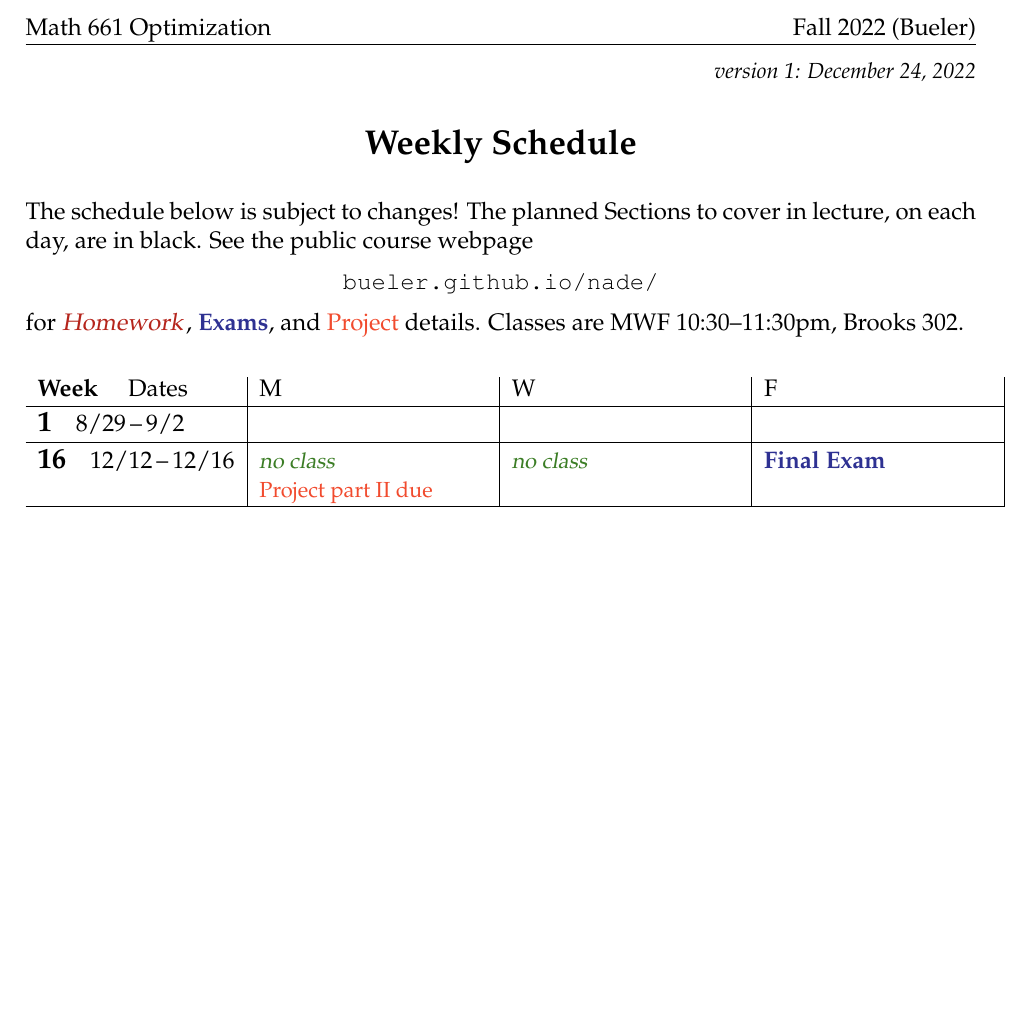
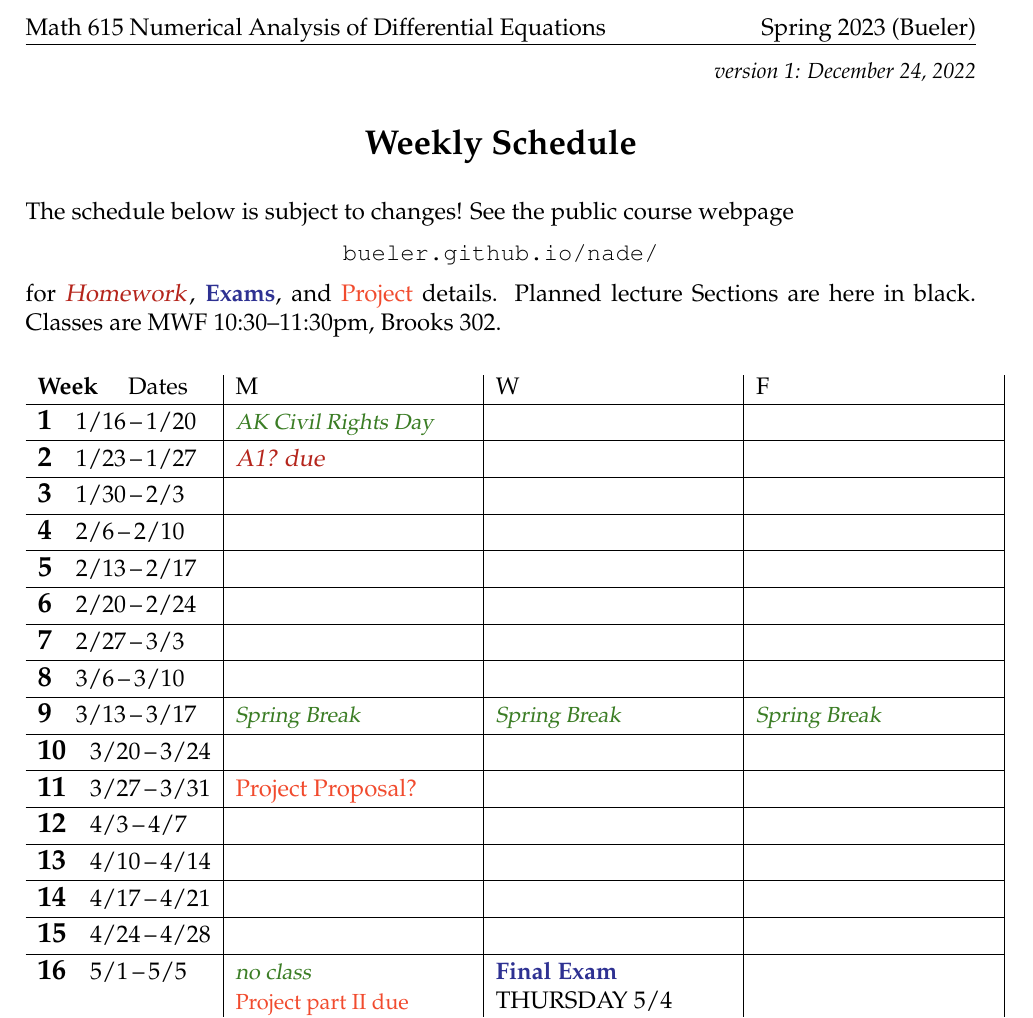
Before and after one commit to bueler/nade, a LaTeX document (assets/general/S23/schedule.tex): part of the page, cut at the place of the change, the shorter picture padded with empty space. Compiled offline with pdfLaTeX.

Commit message:
skeleton schedule

```diff
--- a/assets/general/S23/schedule.tex
+++ b/assets/general/S23/schedule.tex
@@ -25,8 +25,8 @@
 \parskip 6pt plus 1pt
 
 % header content
-\doclabel{Math 661 Optimization}
-\docdate{Fall 2022 (Bueler)}
+\doclabel{Math 615 Numerical Analysis of Differential Equations}
+\docdate{Spring 2023 (Bueler)}
 
 % macros
 \renewcommand{\d}{\displaystyle}
@@ -48,22 +48,50 @@
 \centerline{\Large \textbf{Weekly Schedule}}
 
 \bigskip
-The schedule below is subject to changes!  The planned Sections to cover in lecture, on each day, are in black.  See the public course webpage
+The schedule below is subject to changes!  See the public course webpage
 
 \medskip
 
 \centerline{\href{https://bueler.github.io/nade/index.html}{\texttt{bueler.github.io/nade/}}}
 
-\noindent for \due{Homework}, \ee{Exams}, and \proj{Project} details.  Classes are MWF 10:30--11:30pm, Brooks 302.
+\noindent for \due{Homework}, \ee{Exams}, and \proj{Project} details.  Planned lecture Sections are here in black.  Classes are MWF 10:30--11:30pm, Brooks 302.
 
 \bigskip
 
 \begin{tabularx}{1.03\textwidth}{l|>{\raggedright\arraybackslash}X|X|X|}
 \textbf{Week} \quad Dates & M & W & F \\ \hline
 
-\wkday{1}{8/29}{9/2}    & & & \\ \hline
+\wkday{1}{1/16}{1/20}     & \vac{AK Civil Rights Day} & & \\ \hline
 
-\wkday{16}{12/12}{12/16} & \vac{no class} \par \proj{Project part II due} & \vac{no class} & \ee{Final Exam}  \\ \hline
+\wkday{2}{1/23}{1/27}     & \hdue{A1?} & & \\ \hline
+
+\wkday{3}{1/30}{2/3}      & & & \\ \hline
+
+\wkday{4}{2/6}{2/10}      & & & \\ \hline
+
+\wkday{5}{2/13}{2/17}     & & & \\ \hline
+
+\wkday{6}{2/20}{2/24}     & & & \\ \hline
+
+\wkday{7}{2/27}{3/3}      & & & \\ \hline
+
+\wkday{8}{3/6}{3/10}      & & & \\ \hline
+
+\wkday{9}{3/13}{3/17}     & \vac{Spring Break} & \vac{Spring Break} & \vac{Spring Break} \\ \hline
+
+\wkday{10}{3/20}{3/24}    & & & \\ \hline
+
+\wkday{11}{3/27}{3/31}    & \proj{Project Proposal?} & & \\ \hline
+
+\wkday{12}{4/3}{4/7}      & & & \\ \hline
+
+\wkday{13}{4/10}{4/14}    & & & \\ \hline
+
+\wkday{14}{4/17}{4/21}    & & & \\ \hline
+
+\wkday{15}{4/24}{4/28}    & & & \\ \hline
+
+\wkday{16}{5/1}{5/5} & \vac{no class} \par \proj{Project part II due} & \ee{Final Exam} \par THURSDAY 5/4 \par 10:15--12:15 &   \\ \hline
 
 \end{tabularx}
 
```
